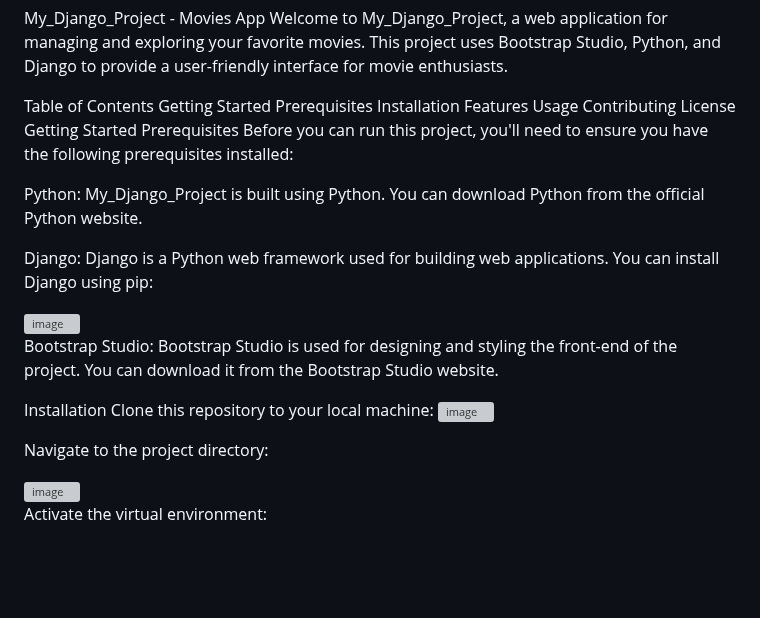
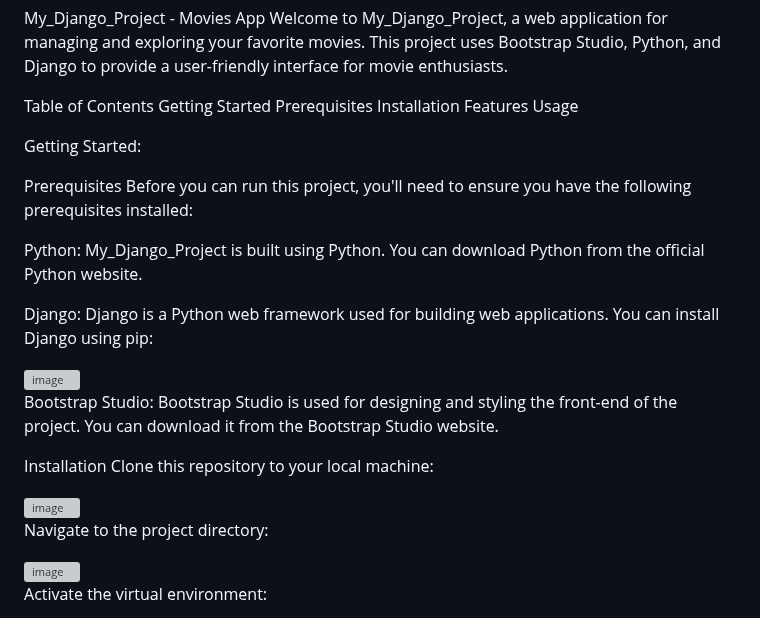
Before and after one commit to Eilonasraf/My_Django_Project, a Markdown page: README.md, the part around the change. Drawn GitHub-style; blank space fills up the shorter version; grey boxes are pictures that could not be loaded.

```diff
--- a/README.md
+++ b/README.md
@@ -7,9 +7,10 @@ Prerequisites
 Installation
 Features
 Usage
-Contributing
-License
-Getting Started
+
+
+Getting Started:
+
 Prerequisites
 Before you can run this project, you'll need to ensure you have the following prerequisites installed:
 
@@ -23,7 +24,9 @@ Bootstrap Studio: Bootstrap Studio is used for designing and styling the front-e
 
 Installation
 Clone this repository to your local machine:
+
 <img width="425" alt="image" src="https://github.com/Eilonasraf/My_Django_Project/assets/103586426/06295982-35d8-49e9-9a78-0dd02fa93583">
+
 
 Navigate to the project directory:
 
```
